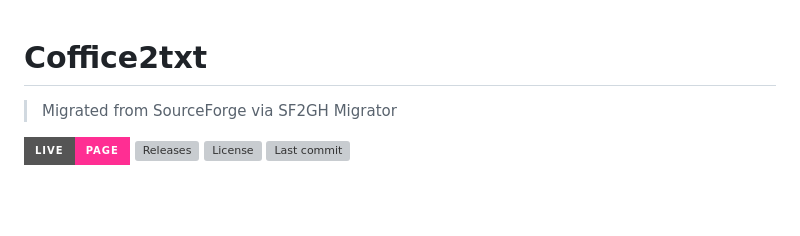
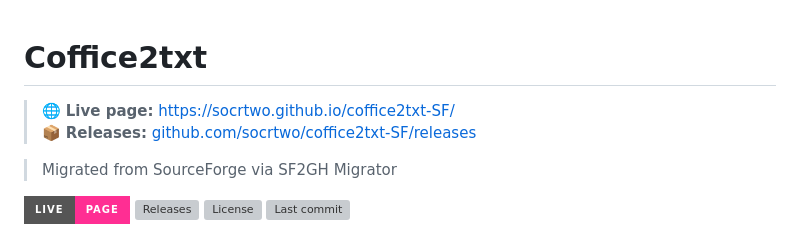
Before and after one commit to socrtwo/coffice2txt-SF, a Markdown page: README.md, the part around the change. Rendered like a GitHub page; badges without logos; blank space fills up the shorter version; grey boxes are pictures that could not be loaded.

Commit message:
Add live page link to README

```diff
--- a/README.md
+++ b/README.md
@@ -1,5 +1,10 @@
 <!--MODERNIZED:v1-->
 # Coffice2txt
+
+<!--PAGES_LINK_BANNER-->
+> 🌐 **Live page:** [https://socrtwo.github.io/coffice2txt-SF/](https://socrtwo.github.io/coffice2txt-SF/)
+> 📦 **Releases:** [github.com/socrtwo/coffice2txt-SF/releases](https://github.com/socrtwo/coffice2txt-SF/releases)
+<!--/PAGES_LINK_BANNER-->
 
 > Migrated from SourceForge via SF2GH Migrator
 
```
